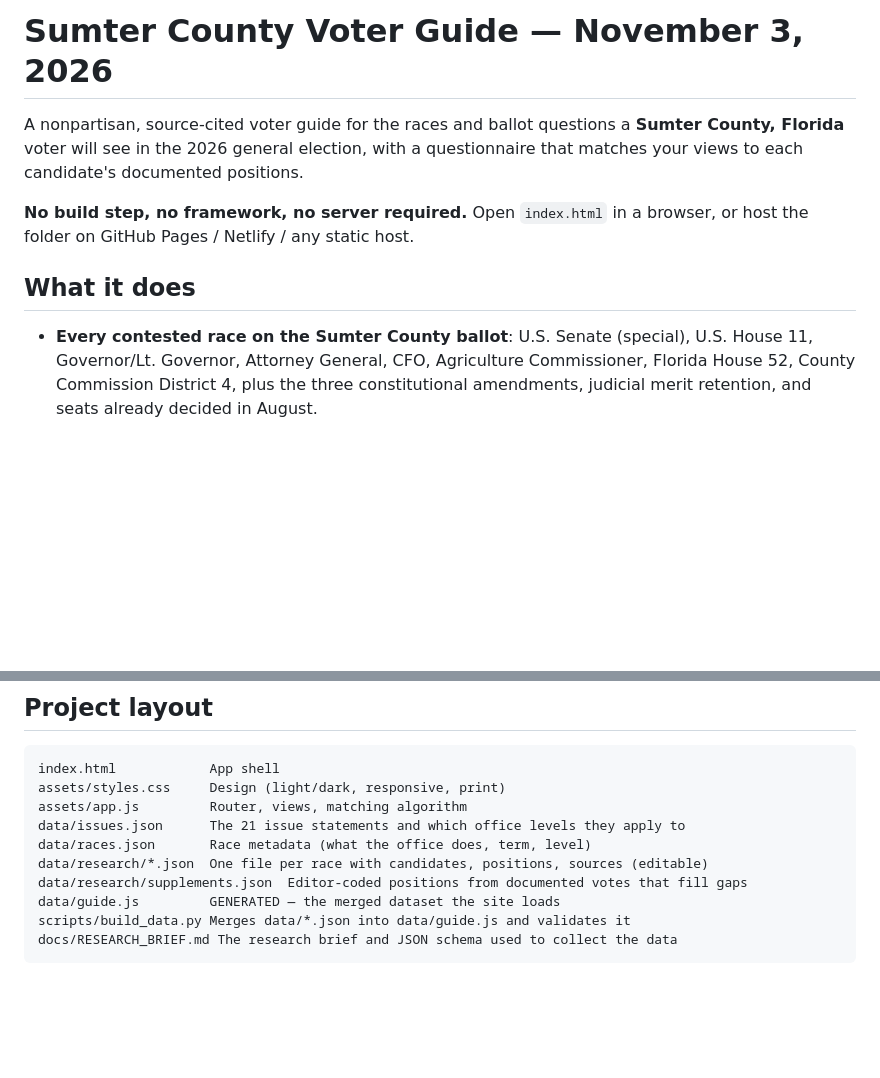
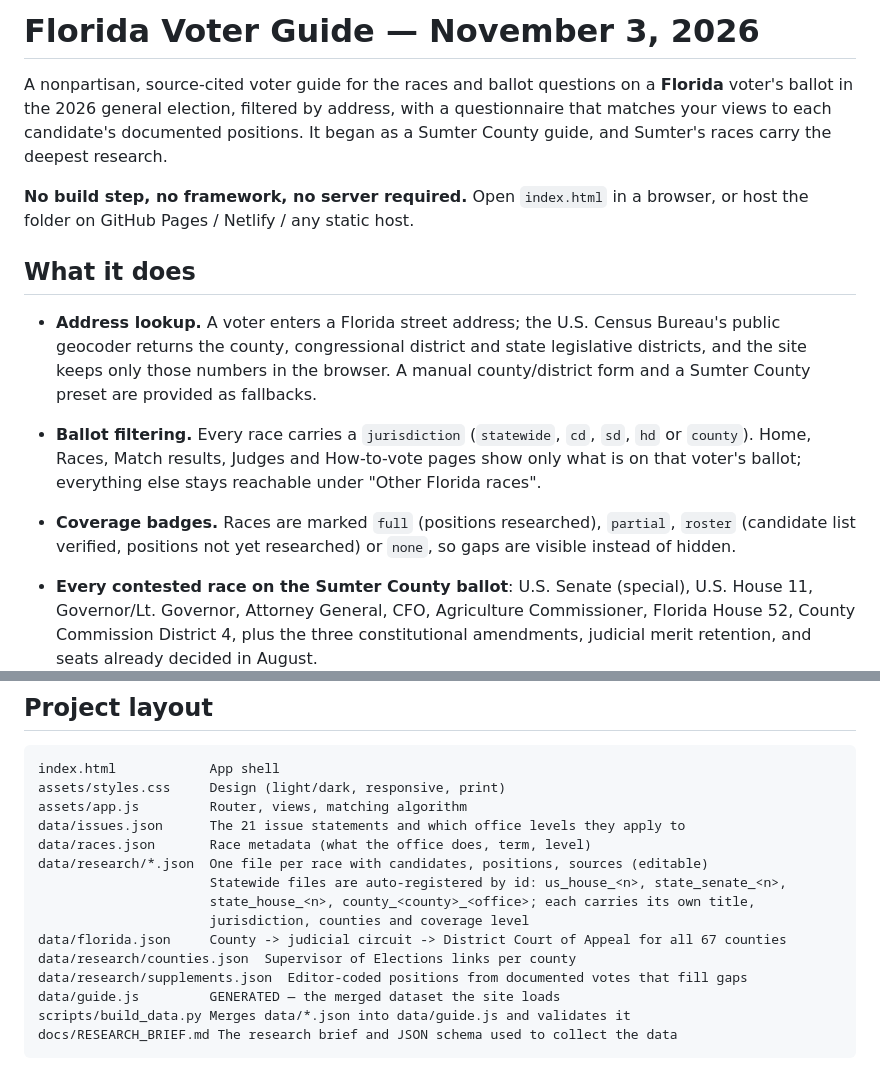
Before and after one commit to smarchand910-eng/Political-Party-Rock-Anthem, a Markdown page: README.md, 2 parts joined by grey strips. GitHub-like rendering; blank space fills up the shorter version.

Commit message:
Document the statewide data model
Co-Authored-By: Claude Fable 5.1 <noreply@anthropic.com>
Claude-Session: https://claude.ai/code/session_01MH2T9BHD8qAh4jXE2i4qTq

```diff
--- a/README.md
+++ b/README.md
@@ -1,10 +1,14 @@
-# Sumter County Voter Guide — November 3, 2026
+# Florida Voter Guide — November 3, 2026
 
-A nonpartisan, source-cited voter guide for the races and ballot questions a **Sumter County, Florida** voter will see in the 2026 general election, with a questionnaire that matches your views to each candidate's documented positions.
+A nonpartisan, source-cited voter guide for the races and ballot questions on a **Florida** voter's ballot in the 2026 general election, filtered by address, with a questionnaire that matches your views to each candidate's documented positions. It began as a Sumter County guide, and Sumter's races carry the deepest research.
 
 **No build step, no framework, no server required.** Open `index.html` in a browser, or host the folder on GitHub Pages / Netlify / any static host.
 
 ## What it does
+
+- **Address lookup.** A voter enters a Florida street address; the U.S. Census Bureau's public geocoder returns the county, congressional district and state legislative districts, and the site keeps only those numbers in the browser. A manual county/district form and a Sumter County preset are provided as fallbacks.
+- **Ballot filtering.** Every race carries a `jurisdiction` (`statewide`, `cd`, `sd`, `hd` or `county`). Home, Races, Match results, Judges and How-to-vote pages show only what is on that voter's ballot; everything else stays reachable under "Other Florida races".
+- **Coverage badges.** Races are marked `full` (positions researched), `partial`, `roster` (candidate list verified, positions not yet researched) or `none`, so gaps are visible instead of hidden.
 
 - **Every contested race on the Sumter County ballot**: U.S. Senate (special), U.S. House 11, Governor/Lt. Governor, Attorney General, CFO, Agriculture Commissioner, Florida House 52, County Commission District 4, plus the three constitutional amendments, judicial merit retention, and seats already decided in August.
 - **Candidate profiles** with photo, background, how they got on the ballot, positions on 21 major issues (each with a neutral summary, quote where available, and sources), *other issues the candidate has raised on their own*, a documented record, and reported endorsements.
@@ -24,6 +28,11 @@ assets/app.js         Router, views, matching algorithm
 data/issues.json      The 21 issue statements and which office levels they apply to
 data/races.json       Race metadata (what the office does, term, level)
 data/research/*.json  One file per race with candidates, positions, sources (editable)
+                      Statewide files are auto-registered by id: us_house_<n>, state_senate_<n>,
+                      state_house_<n>, county_<county>_<office>; each carries its own title,
+                      jurisdiction, counties and coverage level
+data/florida.json     County -> judicial circuit -> District Court of Appeal for all 67 counties
+data/research/counties.json  Supervisor of Elections links per county
 data/research/supplements.json  Editor-coded positions from documented votes that fill gaps
 data/guide.js         GENERATED — the merged dataset the site loads
 scripts/build_data.py Merges data/*.json into data/guide.js and validates it
```
